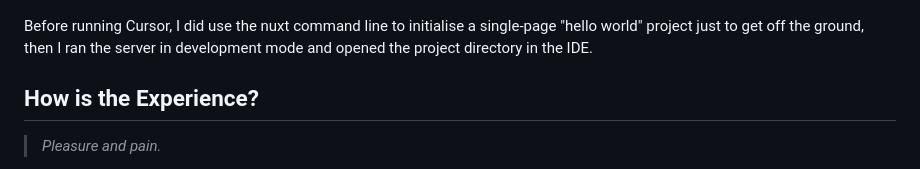
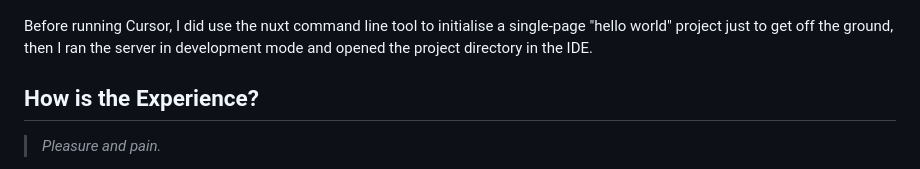
Before and after one commit to twalmsley/twalmsley.github.io, a Markdown page: blog5/ai-coding.md, the part around the change. Rendered like a GitHub page.

Commit message:
Last tweak

```diff
--- a/blog5/ai-coding.md
+++ b/blog5/ai-coding.md
@@ -70,7 +70,7 @@ The aim is to get Cursor AI to do as much of the coding as possible, because tha
 
 ![Cursor AI Logo](cursor.jpeg)
 
-Before running Cursor, I did use the nuxt command line to initialise a single-page "hello world" project just to get off the ground, then I ran the server in development mode and opened the project directory in the IDE.
+Before running Cursor, I did use the nuxt command line tool to initialise a single-page "hello world" project just to get off the ground, then I ran the server in development mode and opened the project directory in the IDE.
 
 ## How is the Experience?
 
```
